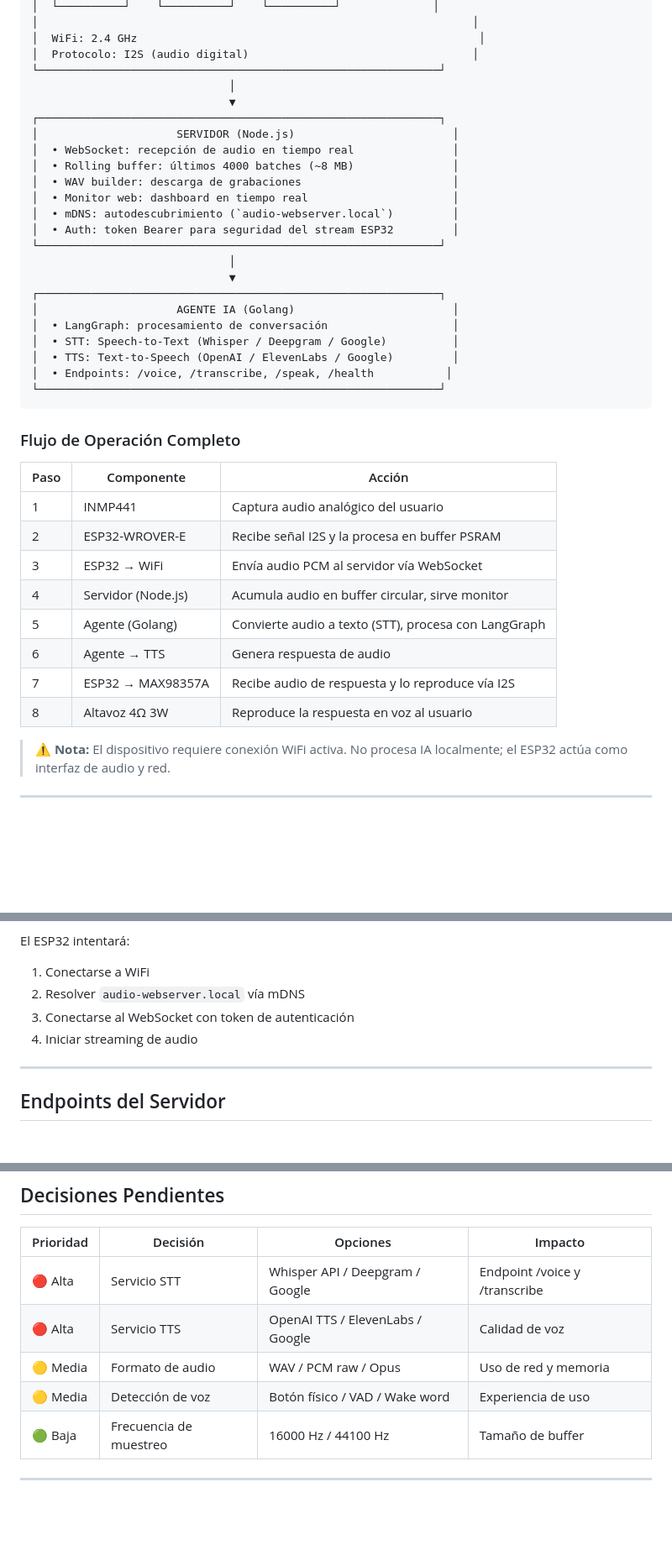
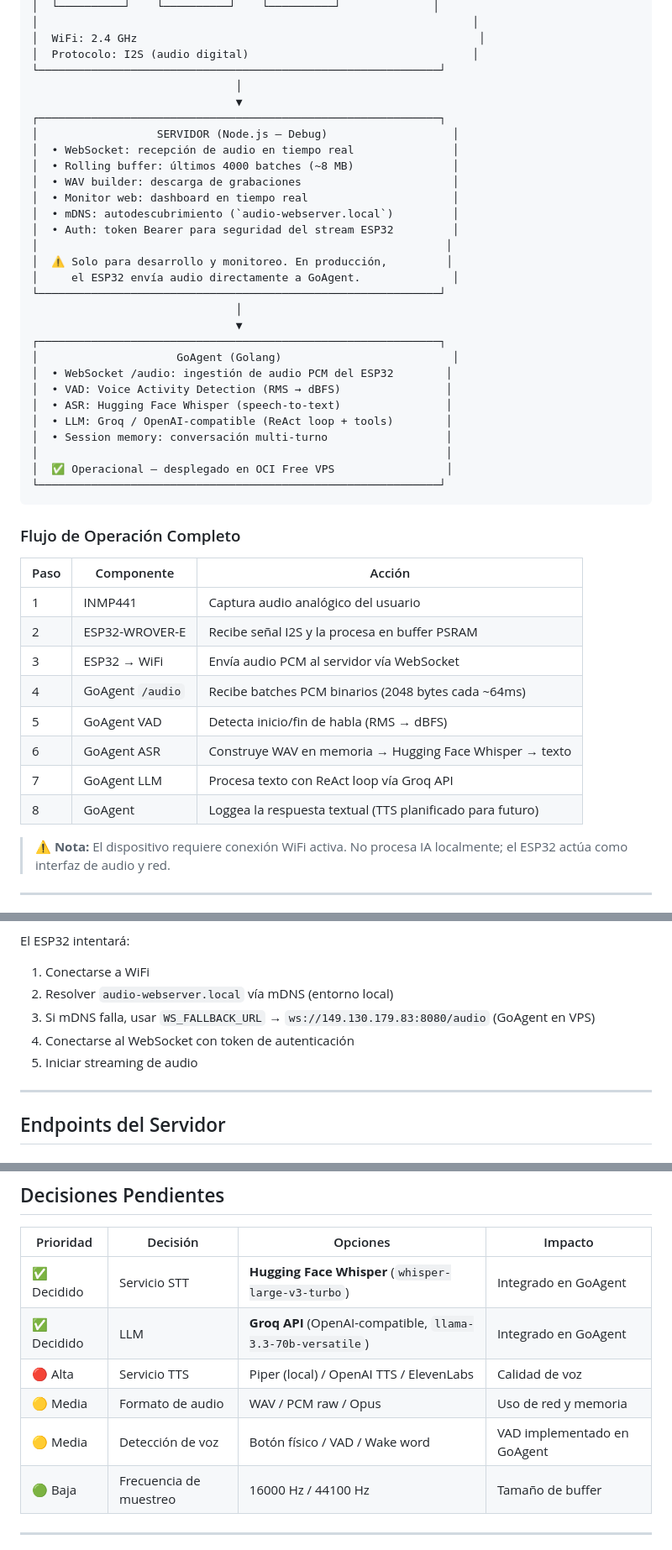
Before and after one commit to Andri-L/ESP32-AI-Terminal, a Markdown page: README.md, 3 parts joined by grey strips. Shown at 84% size. Drawn GitHub-style; blank space fills up the shorter version.

Commit message:
docs: update README — GoAgent operational, Groq as LLM provider

````diff
--- a/README.md
+++ b/README.md
@@ -38,25 +38,31 @@ El sistema se divide en dos capas independientes que se comunican por red:
 │  WiFi: 2.4 GHz                                                    │
 │  Protocolo: I2S (audio digital)                                  │
 └─────────────────────────────────────────────────────────────┘
-                              │
-                              ▼
+                               │
+                               ▼
 ┌─────────────────────────────────────────────────────────────┐
-│                     SERVIDOR (Node.js)                        │
+│                  SERVIDOR (Node.js — Debug)                   │
 │  • WebSocket: recepción de audio en tiempo real               │
 │  • Rolling buffer: últimos 4000 batches (~8 MB)               │
 │  • WAV builder: descarga de grabaciones                       │
 │  • Monitor web: dashboard en tiempo real                      │
 │  • mDNS: autodescubrimiento (`audio-webserver.local`)         │
 │  • Auth: token Bearer para seguridad del stream ESP32         │
+│                                                              │
+│  ⚠️ Solo para desarrollo y monitoreo. En producción,         │
+│     el ESP32 envía audio directamente a GoAgent.              │
 └─────────────────────────────────────────────────────────────┘
-                              │
-                              ▼
+                               │
+                               ▼
 ┌─────────────────────────────────────────────────────────────┐
-│                     AGENTE IA (Golang)                        │
-│  • LangGraph: procesamiento de conversación                   │
-│  • STT: Speech-to-Text (Whisper / Deepgram / Google)          │
-│  • TTS: Text-to-Speech (OpenAI / ElevenLabs / Google)         │
-│  • Endpoints: /voice, /transcribe, /speak, /health           │
+│                     GoAgent (Golang)                          │
+│  • WebSocket /audio: ingestión de audio PCM del ESP32        │
+│  • VAD: Voice Activity Detection (RMS → dBFS)                │
+│  • ASR: Hugging Face Whisper (speech-to-text)                │
+│  • LLM: Groq / OpenAI-compatible (ReAct loop + tools)        │
+│  • Session memory: conversación multi-turno                  │
+│                                                              │
+│  ✅ Operacional — desplegado en OCI Free VPS                 │
 └─────────────────────────────────────────────────────────────┘
 ```
 
@@ -67,11 +73,11 @@ El sistema se divide en dos capas independientes que se comunican por red:
 | 1 | INMP441 | Captura audio analógico del usuario |
 | 2 | ESP32-WROVER-E | Recibe señal I2S y la procesa en buffer PSRAM |
 | 3 | ESP32 → WiFi | Envía audio PCM al servidor vía WebSocket |
-| 4 | Servidor (Node.js) | Acumula audio en buffer circular, sirve monitor |
-| 5 | Agente (Golang) | Convierte audio a texto (STT), procesa con LangGraph |
-| 6 | Agente → TTS | Genera respuesta de audio |
-| 7 | ESP32 → MAX98357A | Recibe audio de respuesta y lo reproduce vía I2S |
-| 8 | Altavoz 4Ω 3W | Reproduce la respuesta en voz al usuario |
+| 4 | GoAgent `/audio` | Recibe batches PCM binarios (2048 bytes cada ~64ms) |
+| 5 | GoAgent VAD | Detecta inicio/fin de habla (RMS → dBFS) |
+| 6 | GoAgent ASR | Construye WAV en memoria → Hugging Face Whisper → texto |
+| 7 | GoAgent LLM | Procesa texto con ReAct loop vía Groq API |
+| 8 | GoAgent | Loggea la respuesta textual (TTS planificado para futuro) |
 
 > ⚠️ **Nota:** El dispositivo requiere conexión WiFi activa. No procesa IA localmente; el ESP32 actúa como interfaz de audio y red.
 
@@ -175,9 +183,10 @@ mDNS advertising as: audio-webserver.local (192.168.80.15)
 
 El ESP32 intentará:
 1. Conectarse a WiFi
-2. Resolver `audio-webserver.local` vía mDNS
-3. Conectarse al WebSocket con token de autenticación
-4. Iniciar streaming de audio
+2. Resolver `audio-webserver.local` vía mDNS (entorno local)
+3. Si mDNS falla, usar `WS_FALLBACK_URL` → `ws://149.130.179.83:8080/audio` (GoAgent en VPS)
+4. Conectarse al WebSocket con token de autenticación
+5. Iniciar streaming de audio
 
 ---
 
@@ -203,10 +212,11 @@ El ESP32 intentará:
 
 | Prioridad | Decisión | Opciones | Impacto |
 |---|---|---|---|
-| 🔴 Alta | Servicio STT | Whisper API / Deepgram / Google | Endpoint /voice y /transcribe |
-| 🔴 Alta | Servicio TTS | OpenAI TTS / ElevenLabs / Google | Calidad de voz |
+| ✅ Decidido | Servicio STT | **Hugging Face Whisper** (`whisper-large-v3-turbo`) | Integrado en GoAgent |
+| ✅ Decidido | LLM | **Groq API** (OpenAI-compatible, `llama-3.3-70b-versatile`) | Integrado en GoAgent |
+| 🔴 Alta | Servicio TTS | Piper (local) / OpenAI TTS / ElevenLabs | Calidad de voz |
 | 🟡 Media | Formato de audio | WAV / PCM raw / Opus | Uso de red y memoria |
-| 🟡 Media | Detección de voz | Botón físico / VAD / Wake word | Experiencia de uso |
+| 🟡 Media | Detección de voz | Botón físico / VAD / Wake word | VAD implementado en GoAgent |
 | 🟢 Baja | Frecuencia de muestreo | 16000 Hz / 44100 Hz | Tamaño de buffer |
 
 ---
````
Also changed, not shown: other parts of README.md (+7 -4 lines).
